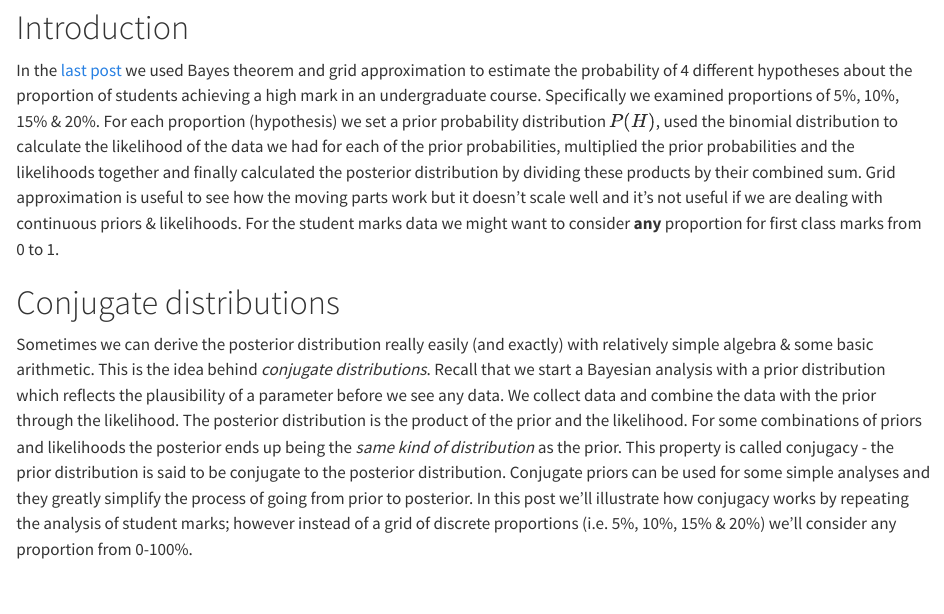
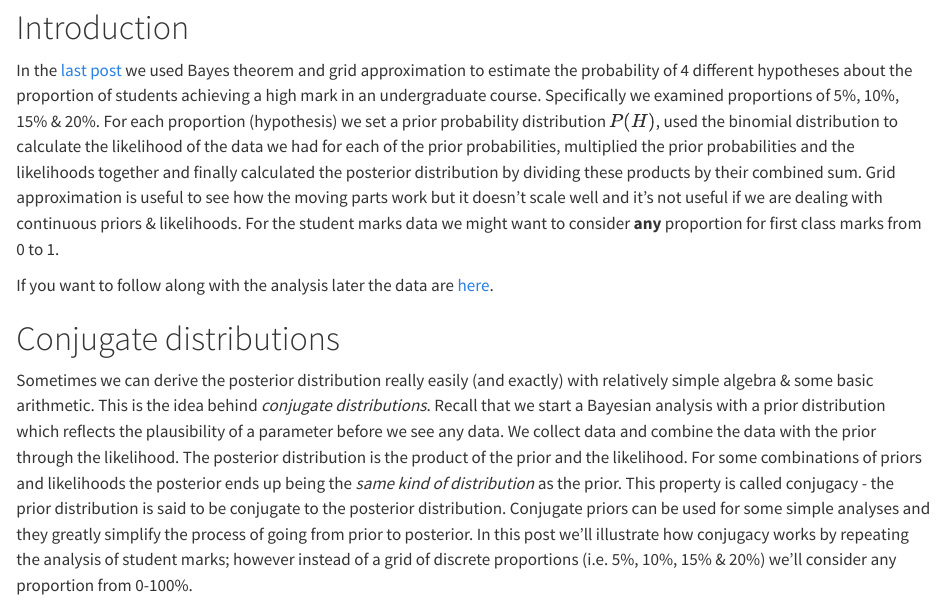
Before and after one commit to iaingallagher/iaingallagher.github.io, a Quarto document (posts/bayes_three_conjugate/BayesIntro3_Conjugate_Priors.qmd): the page in a window 1100 px wide, from 150 px down. Rendered offline with R 4.5, knitr and Pandoc in place of Quarto, with nearby package versions; long lines of code are wrapped.

Commit message:
some minor edits; added link to data

```diff
--- a/posts/bayes_three_conjugate/BayesIntro2_Conjugate_Priors.qmd
+++ b/posts/bayes_three_conjugate/BayesIntro3_Conjugate_Priors.qmd
@@ -15,6 +15,8 @@ image: conjugate.png
 # Introduction
 
 In the [last post](https://iaingallagher.github.io/posts/bayes_two_grid_approx/Bayes_part_2_grid_estimation.html) we used Bayes theorem and grid approximation to estimate the probability of 4 different hypotheses about the proportion of students achieving a high mark in an undergraduate course. Specifically we examined proportions of 5%, 10%, 15% & 20%. For each proportion (hypothesis) we set a prior probability distribution $P(H)$, used the binomial distribution to calculate the likelihood of the data we had for each of the prior probabilities, multiplied the prior probabilities and the likelihoods together and finally calculated the posterior distribution by dividing these products by their combined sum. Grid approximation is useful to see how the moving parts work but it doesn't scale well and it's not useful if we are dealing with continuous priors & likelihoods. For the student marks data we might want to consider **any** proportion for first class marks from 0 to 1.
+
+If you want to follow along with the analysis later the data are [here](https://github.com/iaingallagher/iaingallagher.github.io/tree/main/data).
 
 # Conjugate distributions
 
```
